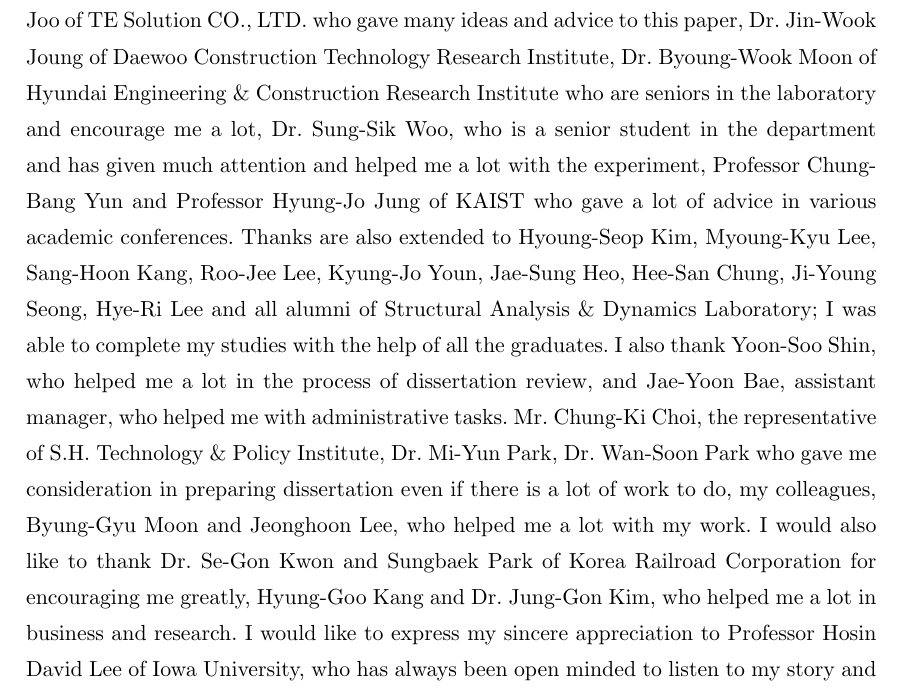
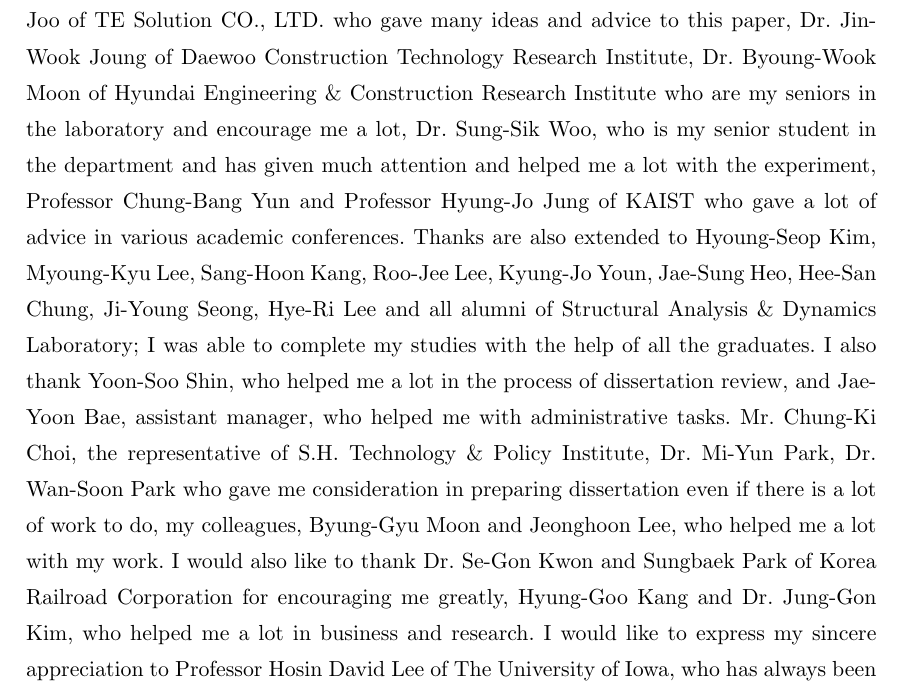
Before and after one commit to eunchurn/dissertation, a LaTeX thesis (dissertation.tex, which reads acknowledgements.tex): part of page 9 of 225, cut so that both start at the same text. Compiled offline with pdfLaTeX; a LaTeX package or settings file that is missing is left out.

Commit message:
edit ack
Former-commit-id: 6c5c6211bf5ef367da91249bbf53ecafef21fd4e

```diff
--- a/acknowledgements.tex
+++ b/acknowledgements.tex
@@ -19,7 +19,7 @@ First of all, I would like to thank Professor Kyung-Won Min, my advisor, for his
 
 I was assisted by many professors from the Department of Architectural Engineering until I entered the department of architecture engineering at Dankook University and got my doctorate. In particular, Professor Lan Chung's excellent lectures during my undergraduate years have given me a lot of interest in architecture and structural engineering, and the curiosity from him has made me a graduate student. Also, during my graduate school years, he has been devoted to student interest and support and has helped me to have a passion for experimentation and research. This thesis could not have been completed without his support toward SRRC(Seismic Retrofitting \& Remodeling Research Center) and Structural Analysis \& Dynamics Laboratory. I would like to thank Professor Hway-Suh Kim who has taught me about the philosophy and passion of studying about the global trends in architectural engineering since my undergraduate years. I would like to thank Professor Jae-Yeol Chun. During his undergraduate lectures, I was able to broaden my discipline on value engineering, and I learned the philosophy of communication and management skills among engineers in architectural engineering projects. I also would like to thank Professor Chee-Kyung Kim, who is the head of the department, and Professor Hyeon-Jun Moon, who broadened my mathematical knowledge about probability, Professor Tae-Won Park, Professor Kyung-Koo Lee and Professor Tae-Sung Eom.
 
-Thanks are also extended to Professor Eunjong Yu of Hanyang University, Professor Hongjin Kim of Kyungpook National University, Professor Jae-Seung Hwang of Chonnam National University, Professor Kyung-Soo Kang of Tongmyong University, Dr. Seok-Jun Joo of TE Solution CO., LTD. who gave many ideas and advice to this paper, Dr. Jin-Wook Joung of Daewoo Construction Technology Research Institute, Dr. Byoung-Wook Moon of Hyundai Engineering \& Construction Research Institute who are seniors in the laboratory and encourage me a lot, Dr. Sung-Sik Woo, who is a senior student in the department and has given much attention and helped me a lot with the experiment, Professor Chung-Bang Yun and Professor Hyung-Jo Jung of KAIST who gave a lot of advice in various academic conferences. Thanks are also extended to Hyoung-Seop Kim, Myoung-Kyu Lee, Sang-Hoon Kang, Roo-Jee Lee, Kyung-Jo Youn, Jae-Sung Heo, Hee-San Chung, Ji-Young Seong, Hye-Ri Lee and all alumni of Structural Analysis \& Dynamics Laboratory; I was able to complete my studies with the help of all the graduates. I also thank Yoon-Soo Shin, who helped me a lot in the process of dissertation review, and Jae-Yoon Bae, assistant manager, who helped me with administrative tasks. Mr. Chung-Ki Choi, the representative of S.H. Technology \& Policy Institute, Dr. Mi-Yun Park, Dr. Wan-Soon Park who gave me consideration in preparing dissertation even if there is a lot of work to do, my colleagues, Byung-Gyu Moon and Jeonghoon Lee, who helped me a lot with my work. I would also like to thank Dr. Se-Gon Kwon and Sungbaek Park of Korea Railroad Corporation for encouraging me greatly, Hyung-Goo Kang and Dr. Jung-Gon Kim, who helped me a lot in business and research. I would like to express my sincere appreciation to Professor Hosin David Lee of Iowa University, who has always been open minded to listen to my story and help me to discuss and develop a lot of research issues.
+Thanks are also extended to Professor Eunjong Yu of Hanyang University, Professor Hongjin Kim of Kyungpook National University, Professor Jae-Seung Hwang of Chonnam National University, Professor Kyung-Soo Kang of Tongmyong University, Dr. Seok-Jun Joo of TE Solution CO., LTD. who gave many ideas and advice to this paper, Dr. Jin-Wook Joung of Daewoo Construction Technology Research Institute, Dr. Byoung-Wook Moon of Hyundai Engineering \& Construction Research Institute who are my seniors in the laboratory and encourage me a lot, Dr. Sung-Sik Woo, who is my senior student in the department and has given much attention and helped me a lot with the experiment, Professor Chung-Bang Yun and Professor Hyung-Jo Jung of KAIST who gave a lot of advice in various academic conferences. Thanks are also extended to Hyoung-Seop Kim, Myoung-Kyu Lee, Sang-Hoon Kang, Roo-Jee Lee, Kyung-Jo Youn, Jae-Sung Heo, Hee-San Chung, Ji-Young Seong, Hye-Ri Lee and all alumni of Structural Analysis \& Dynamics Laboratory; I was able to complete my studies with the help of all the graduates. I also thank Yoon-Soo Shin, who helped me a lot in the process of dissertation review, and Jae-Yoon Bae, assistant manager, who helped me with administrative tasks. Mr. Chung-Ki Choi, the representative of S.H. Technology \& Policy Institute, Dr. Mi-Yun Park, Dr. Wan-Soon Park who gave me consideration in preparing dissertation even if there is a lot of work to do, my colleagues, Byung-Gyu Moon and Jeonghoon Lee, who helped me a lot with my work. I would also like to thank Dr. Se-Gon Kwon and Sungbaek Park of Korea Railroad Corporation for encouraging me greatly, Hyung-Goo Kang and Dr. Jung-Gon Kim, who helped me a lot in business and research. I would like to express my sincere appreciation to Professor Hosin David Lee of The University of Iowa, who has always been open minded to listen to my story and help me to discuss and develop a lot of research issues.
 
 I would like to thank numerous people who encouraged and inspired my other abilities besides research, Yong-Hyun Lee(eAeon) of MOT, Tae-Sang Cho and Young-Sang Cho(Jowall) of Byul.org, Hyo-Sun Cha of Trampauline, Photographer Suk-Kuhn Oh, Juno Lee of Casker, Journalist Yongmin Moon(mimyo), Toby Hwang and Annie Ko of LOVEXSTEREO, SHEEAN and Sang Park, Wuhyun Hyun(St. Void) and Yonhee Wu, Min-Hun Yoon(HAVAQQUQ) of Young, Gifted\&Wack, Ji-Han Jeon of Peterpan Complex and Jeong-Eun Bae(Zieum) who has waited for me to make music for a long time as a team of SARAM12SARAM. Thanks are also extended to Sang-Hyuk Haan, a designer, CEO and founder of HEICH ES HEICH who has been working together on the runway for many years and made me feel alive, Photographer Sukmu Yoon, Juhyun Cho, Yoonha Ju of Vodka Rain who maximized my potential. I would like to thank In-Sang Chang, Ho-Sang Lee, Myoung-Won Lee for being an old friend over 20 years. I am grateful to everyone who knows me. Finally, I wish to express my love and gratitude for my wife Inkyung Baik, and wife's family. Also, I am greatly indebted to my parents, my brother for their love and support.
 \\
```
Also changed, not shown: acknowledgements.tex (2 more changed lines).
